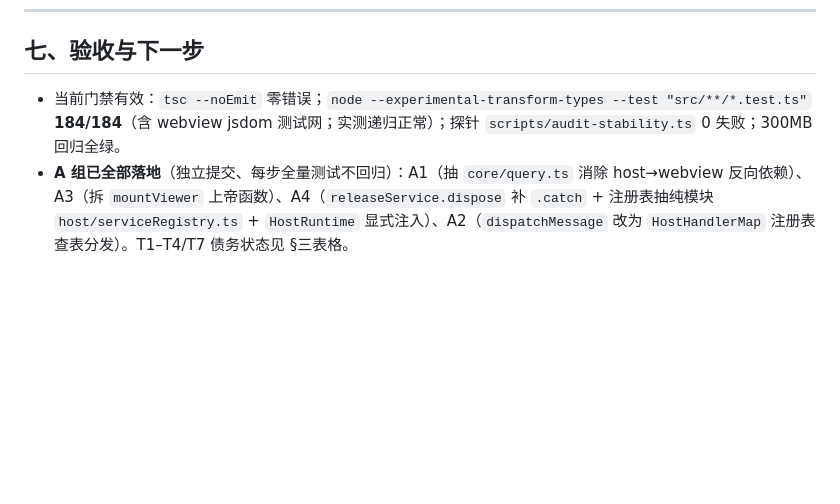
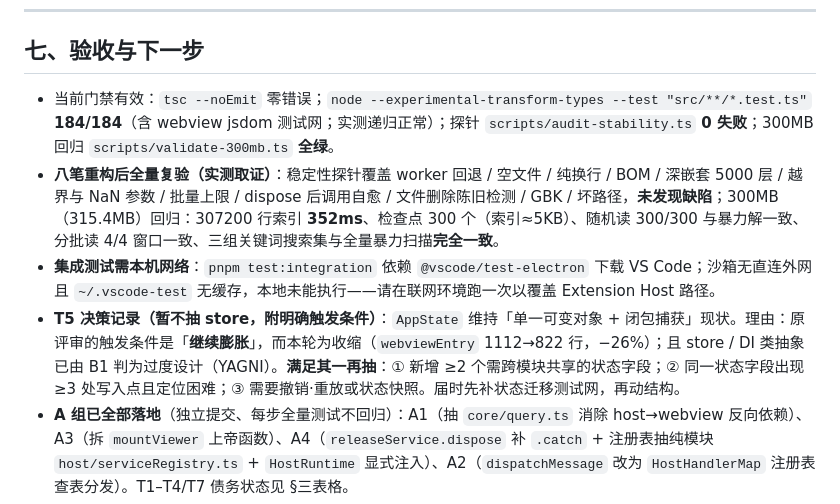
Before and after one commit to GaussAA/jsonl-viewer, a Markdown page: docs/ARCHITECTURE_REVIEW.md, the part around the change. Drawn GitHub-style; blank space fills up the shorter version.

Commit message:
docs: 记录八笔重构后的全量复验证据与 T5 抽 store 决策
复验（实测取证，非推断）：
- 稳定性探针 scripts/audit-stability.ts：0 失败——覆盖 worker 回退 / 空文件 / 纯换行 /
  BOM / 深嵌套 5000 层 / 越界与 NaN 参数 / 批量上限 / dispose 后自愈 / 文件删除陈旧检测 /
  GBK / 坏路径
- 300MB 回归 scripts/validate-300mb.ts：全绿——307200 行索引 352ms（二次 351ms 复现）、
  检查点 300 个（索引≈5KB）、随机读 300/300 与暴力解一致、分批读 4/4 窗口一致、
  三组关键词搜索集与全量暴力扫描完全一致
- 两个探针均无需 --experimental-transform-types（该 flag 仅 webview 测试图需要），
  脚本头注释运行命令准确

T5 决策记录（暂不抽 store，附明确触发条件）：
- 维持 AppState「单一可变对象 + 闭包捕获」；原评审触发条件为「继续膨胀」，本轮为收缩
  （webviewEntry 1112→822 行，−26%），且 store/DI 类抽象已由 B1 判为过度设计（YAGNI）
- 触发条件（满足其一再抽）：① 新增≥2 个需跨模块共享的状态字段；② 同一字段≥3 处写入点
  且定位困难；③ 需要撤销·重放或状态快照。届时先补状态迁移测试网再动结构

集成测试前置说明：pnpm test:integration 需下载 VS Code，沙箱无直连外网且 ~/.vscode-test
无缓存，本地未能执行——需在联网环境补跑

```diff
--- a/docs/ARCHITECTURE_REVIEW.md
+++ b/docs/ARCHITECTURE_REVIEW.md
@@ -137,7 +137,10 @@ indexer/ parser/ infer/ perf/ constants.ts  ← 共享叶子（被 host/webview
 
 ## 七、验收与下一步
 
-- 当前门禁有效：`tsc --noEmit` 零错误；`node --experimental-transform-types --test "src/**/*.test.ts"` **184/184**（含 webview jsdom 测试网；实测递归正常）；探针 `scripts/audit-stability.ts` 0 失败；300MB 回归全绿。
+- 当前门禁有效：`tsc --noEmit` 零错误；`node --experimental-transform-types --test "src/**/*.test.ts"` **184/184**（含 webview jsdom 测试网；实测递归正常）；探针 `scripts/audit-stability.ts` **0 失败**；300MB 回归 `scripts/validate-300mb.ts` **全绿**。
+- **八笔重构后全量复验（实测取证）**：稳定性探针覆盖 worker 回退 / 空文件 / 纯换行 / BOM / 深嵌套 5000 层 / 越界与 NaN 参数 / 批量上限 / dispose 后调用自愈 / 文件删除陈旧检测 / GBK / 坏路径，**未发现缺陷**；300MB（315.4MB）回归：307200 行索引 **352ms**、检查点 300 个（索引≈5KB）、随机读 300/300 与暴力解一致、分批读 4/4 窗口一致、三组关键词搜索集与全量暴力扫描**完全一致**。
+- **集成测试需本机网络**：`pnpm test:integration` 依赖 `@vscode/test-electron` 下载 VS Code；沙箱无直连外网且 `~/.vscode-test` 无缓存，本地未能执行——请在联网环境跑一次以覆盖 Extension Host 路径。
+- **T5 决策记录（暂不抽 store，附明确触发条件）**：`AppState` 维持「单一可变对象 + 闭包捕获」现状。理由：原评审的触发条件是「**继续膨胀**」，而本轮为收缩（`webviewEntry` 1112→822 行，−26%）；且 store / DI 类抽象已由 B1 判为过度设计（YAGNI）。**满足其一再抽**：① 新增 ≥2 个需跨模块共享的状态字段；② 同一状态字段出现 ≥3 处写入点且定位困难；③ 需要撤销·重放或状态快照。届时先补状态迁移测试网，再动结构。
 - **A 组已全部落地**（独立提交、每步全量测试不回归）：A1（抽 `core/query.ts` 消除 host→webview 反向依赖）、A3（拆 `mountViewer` 上帝函数）、A4（`releaseService.dispose` 补 `.catch` + 注册表抽纯模块 `host/serviceRegistry.ts` + `HostRuntime` 显式注入）、A2（`dispatchMessage` 改为 `HostHandlerMap` 注册表查表分发）。T1–T4/T7 债务状态见 §三表格。
 - **T7 亦已修复**（`fc0049b`）：异常回执经 `requestIdOf` 保留 requestId，webview 精确 reject 对应请求（不再弹全局横幅、不再挂死到超时）。
 - 报告与既有 `docs/STABILITY_AUDIT.md` 互补：稳定性审计关注"不崩溃"，本评审关注"结构可维护"。
```
